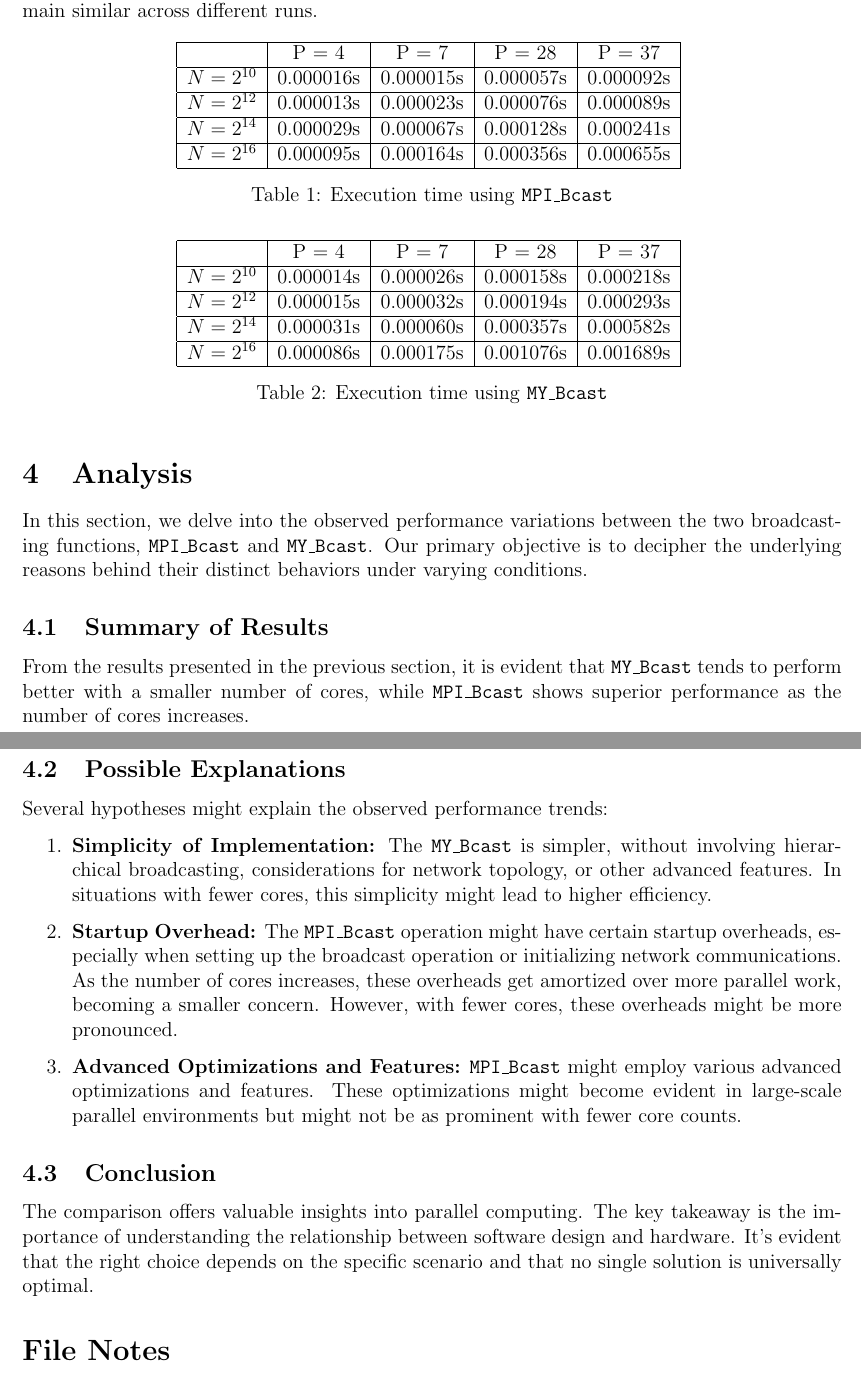
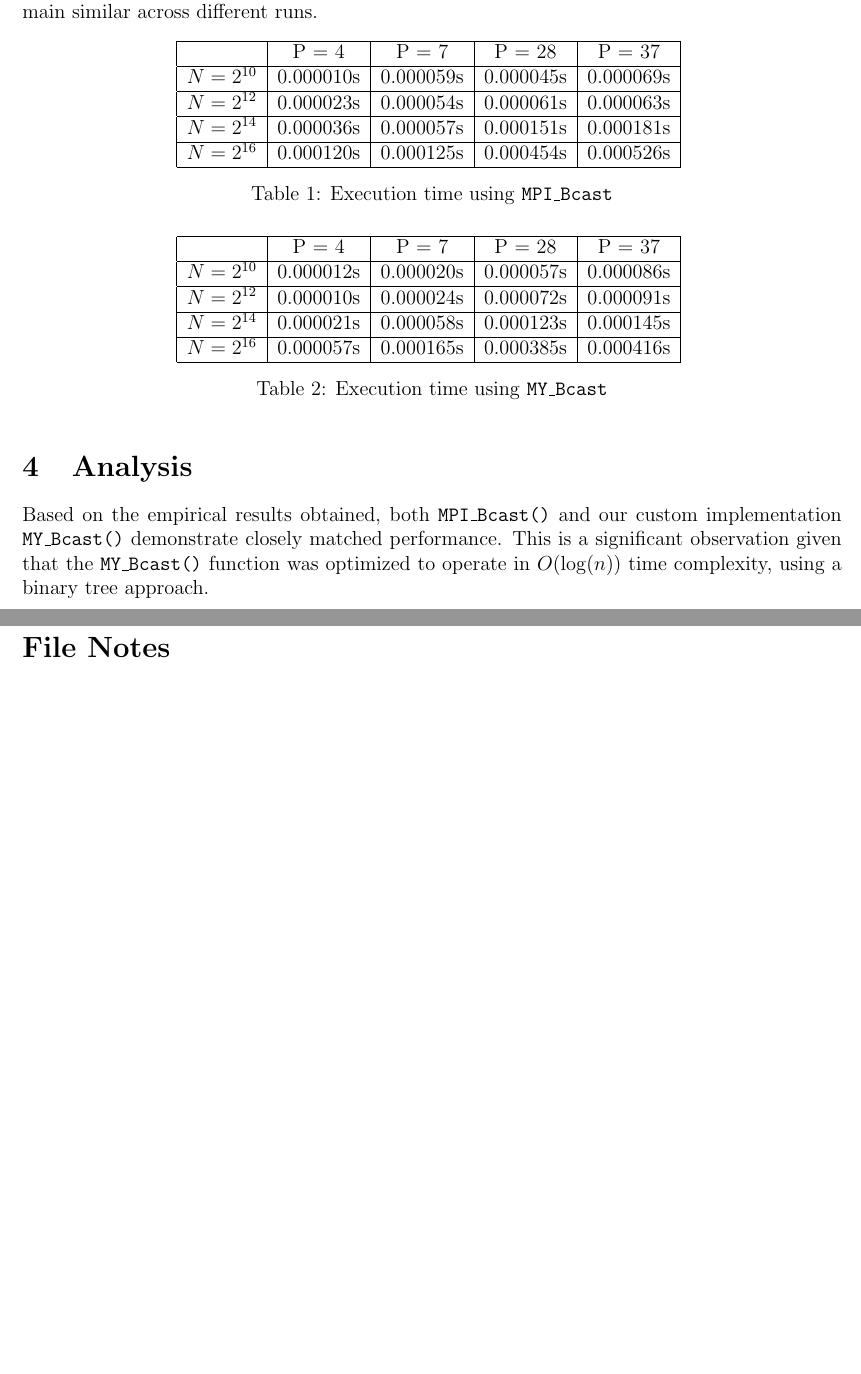
Before and after one commit to zhuliangecon/project2, a LaTeX document (report/main.tex): two parts of pages 2 and 3 of 3, joined at a grey line, cut so that both start at the same text, the shorter picture padded with empty space. Compiled offline with pdfLaTeX.

Commit message:
binary tree approach

```diff
--- a/report/main.tex
+++ b/report/main.tex
@@ -114,17 +125,17 @@ the general pattern observed should remain similar across different runs.
     \hline
     & P = 4 & P = 7 & P = 28 & P = 37 \\
     \hline
-    $N = 2^{10}$ & 0.000016s & 0.000015s & 0.000057s & 0.000092s \\
+    $N = 2^{10}$ & 0.000010s & 0.000059s & 0.000045s & 0.000069s \\
     \hline
-    $N = 2^{12}$ & 0.000013s & 0.000023s & 0.000076s & 0.000089s \\
+    $N = 2^{12}$ & 0.000023s & 0.000054s & 0.000061s & 0.000063s \\
     \hline
-    $N = 2^{14}$ & 0.000029s & 0.000067s & 0.000128s & 0.000241s \\
+    $N = 2^{14}$ & 0.000036s & 0.000057s & 0.000151s & 0.000181s \\
     \hline
-    $N = 2^{16}$ & 0.000095s & 0.000164s & 0.000356s & 0.000655s \\
+    $N = 2^{16}$ & 0.000120s & 0.000125s & 0.000454s & 0.000526s \\
     \hline
     \end{tabular}
     \caption{Execution time using \texttt{MPI\_Bcast}}
-\end{table}
+    \end{table}
 
 \begin{table}[!htb]
     \centering
@@ -132,41 +143,24 @@ the general pattern observed should remain similar across different runs.
     \hline
     & P = 4 & P = 7 & P = 28 & P = 37 \\
     \hline
-    $N = 2^{10}$ & 0.000014s & 0.000026s & 0.000158s & 0.000218s \\
+    $N = 2^{10}$ & 0.000012s & 0.000020s & 0.000057s & 0.000086s \\
     \hline
-    $N = 2^{12}$ & 0.000015s & 0.000032s & 0.000194s & 0.000293s \\
+    $N = 2^{12}$ & 0.000010s & 0.000024s & 0.000072s & 0.000091s \\
     \hline
-    $N = 2^{14}$ & 0.000031s & 0.000060s & 0.000357s & 0.000582s \\
+    $N = 2^{14}$ & 0.000021s & 0.000058s & 0.000123s & 0.000145s \\
     \hline
-    $N = 2^{16}$ & 0.000086s & 0.000175s & 0.001076s & 0.001689s \\
+    $N = 2^{16}$ & 0.000057s & 0.000165s & 0.000385s & 0.000416s \\
     \hline
     \end{tabular}
     \caption{Execution time using \texttt{MY\_Bcast}}
-\end{table}
+    \end{table}
 
 \section{Analysis}
 
-In this section, we delve into the observed performance variations between the two broadcasting functions, \texttt{MPI\_Bcast} and \texttt{MY\_Bcast}. Our primary objective is to decipher the underlying reasons behind their distinct behaviors under varying conditions.
-
-\subsection{Summary of Results}
-From the results presented in the previous section, it is evident that \texttt{MY\_Bcast} tends to perform better with a smaller number of cores, while \texttt{MPI\_Bcast} shows superior performance as the number of cores increases.
-
-\subsection{Possible Explanations}
-Several hypotheses might explain the observed performance trends:
-
-\begin{enumerate}
-    \item \textbf{Simplicity of Implementation:} The \texttt{MY\_Bcast} is simpler, without involving hierarchical broadcasting, considerations for network topology, or other advanced features. In situations with fewer cores, this simplicity might lead to higher efficiency.
-
-    \item \textbf{Startup Overhead:} The \texttt{MPI\_Bcast} operation might have certain startup overheads, especially when setting up the broadcast operation or initializing network communications. As the number of cores increases, these overheads get amortized over more parallel work, becoming a smaller concern. However, with fewer cores, these overheads might be more pronounced.
-
-    \item \textbf{Advanced Optimizations and Features:} \texttt{MPI\_Bcast} might employ various advanced optimizations and features. These optimizations might become evident in large-scale parallel environments but might not be as prominent with fewer core counts.
-\end{enumerate}
-
-
-\subsection{Conclusion}
-The comparison offers valuable insights into parallel computing.
-The key takeaway is the importance of understanding the relationship between software design and hardware.
-It's evident that the right choice depends on the specific scenario and that no single solution is universally optimal.
+Based on the empirical results obtained,
+both \texttt{MPI\_Bcast()} and our custom implementation \texttt{MY\_Bcast()} demonstrate closely matched performance.
+This is a significant observation given that the \texttt{MY\_Bcast()} function was optimized to operate in \(O(\log(n))\) time complexity,
+using a binary tree approach.
 
 \section*{File Notes}
 The source code of the program is in the \texttt{project2} folder.
```
Also changed, not shown: report/main.pdf, report/main.tex (37 more changed lines), 9 other files.
